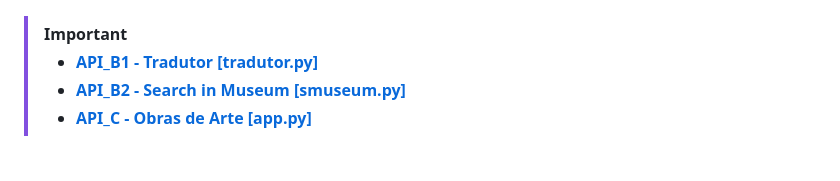
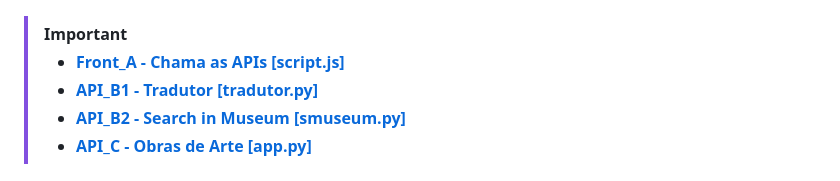
Before and after one commit to Moriblo/front, a Markdown page: README.md, the part around the change. Rendered like a GitHub page.

```diff
--- a/README.md
+++ b/README.md
@@ -25,6 +25,7 @@ Arquitetura do Projeto Obras de Arte com destaque para o FrontEnd, que seleciona
 ![Front](https://github.com/Moriblo/front/blob/main/Front.png)
 
 > [!IMPORTANT]
+> * __[Front_A - Chama as APIs [script.js]](https://github.com/Moriblo/front)__
 > * __[API_B1 - Tradutor [tradutor.py]](https://github.com/Moriblo/tradutor)__
 > * __[API_B2 - Search in Museum [smuseum.py]](https://github.com/Moriblo/smuseum)__
 > * __[API_C - Obras de Arte [app.py]](https://github.com/Moriblo/app)__
```
